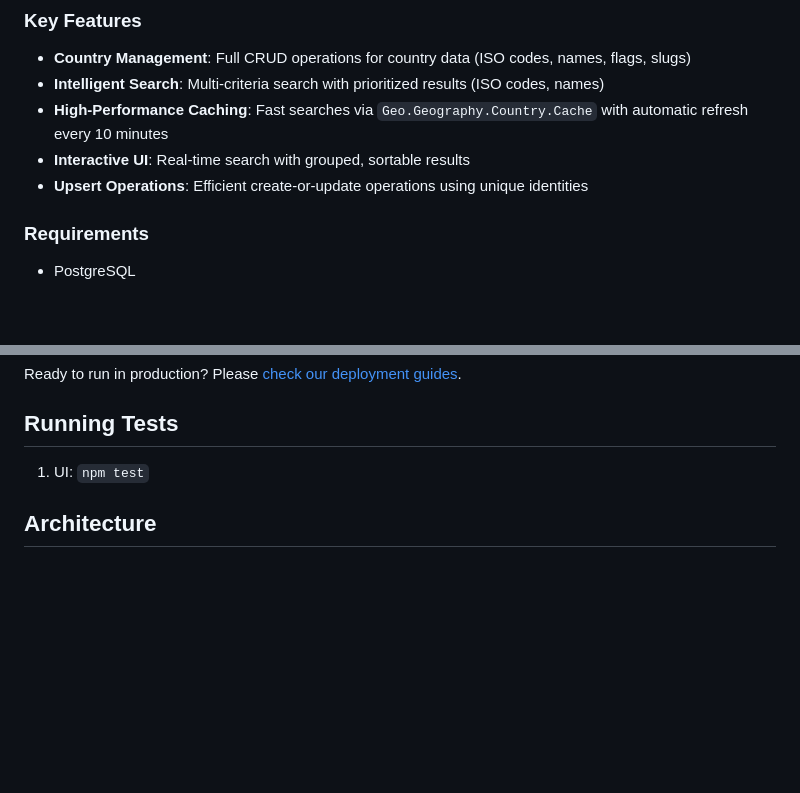
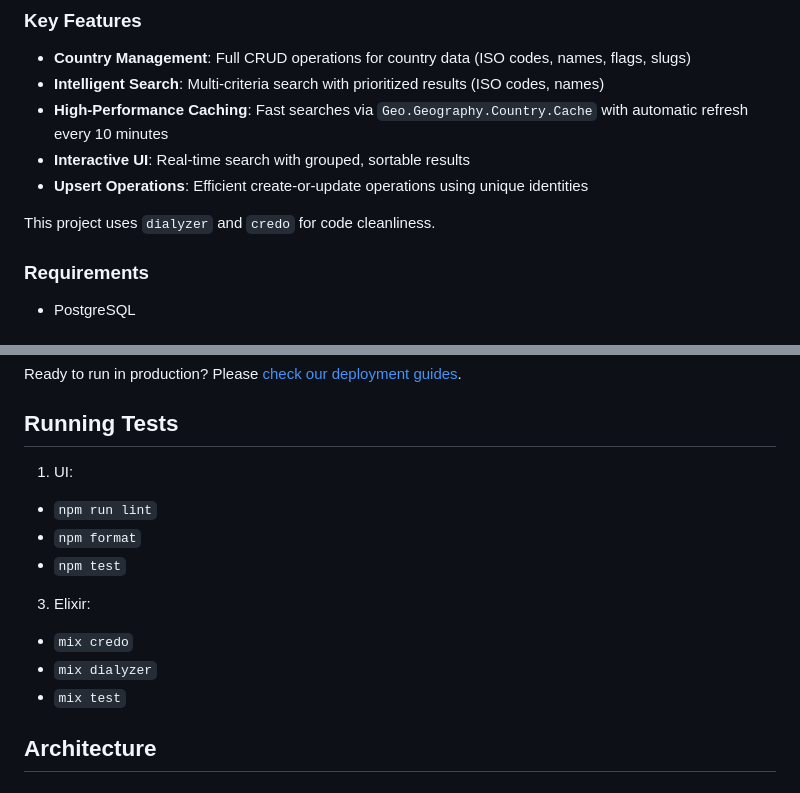
Before and after one commit to dev-guy/geo, a Markdown page: README.md, 2 parts joined by grey strips. Rendered like a GitHub page; blank space fills up the shorter version.

```diff
--- a/README.md
+++ b/README.md
@@ -127,6 +127,8 @@ After updating secrets or code, run `mix deploy`
 - **Interactive UI**: Real-time search with grouped, sortable results
 - **Upsert Operations**: Efficient create-or-update operations using unique identities
 
+This project uses `dialyzer` and `credo` for code cleanliness.
+
 ### Requirements
 
 - PostgreSQL
@@ -152,7 +154,15 @@ Ready to run in production? Please [check our deployment guides](https://hexdocs
 
 ## Running Tests
 
-1. UI: `npm test`
+1. UI:
+  - `npm run lint`
+  - `npm format`
+  - `npm test`
+
+3. Elixir:
+  - `mix credo`
+  - `mix dialyzer`
+  - `mix test`
 
 ## Architecture
 
```
